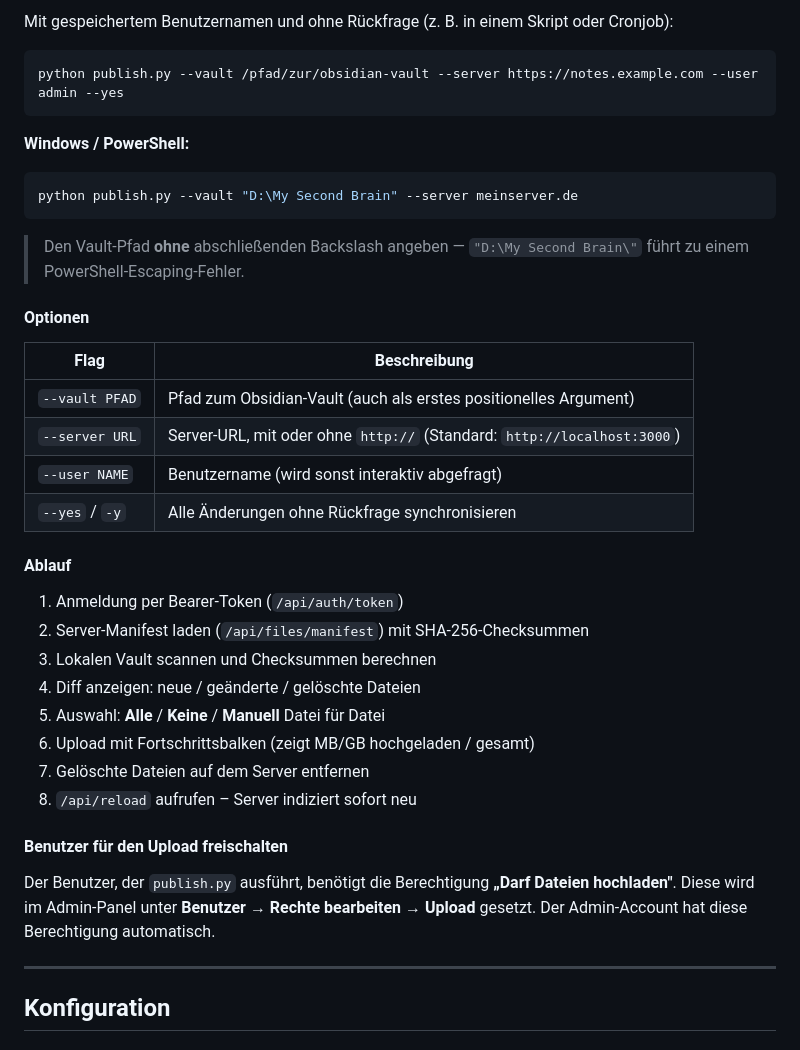
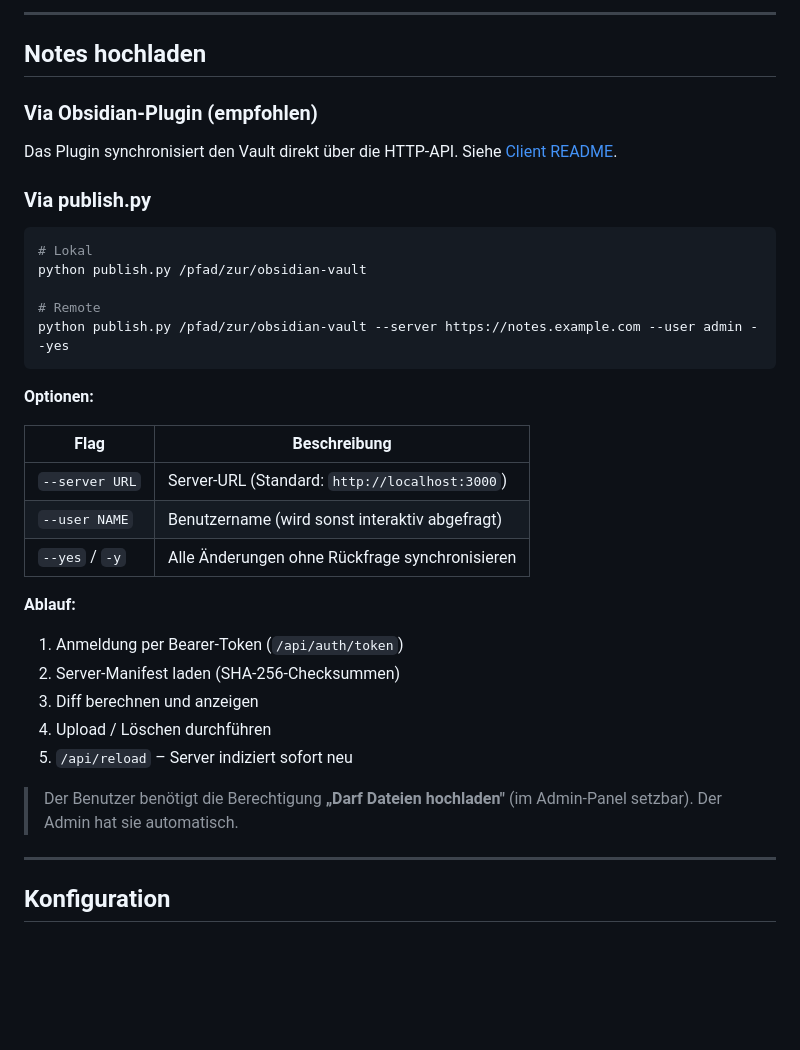
Before and after one commit to Ink-Vulpes/Obsidian_Publizieren, a Markdown page: Server/README.md, the part around one of its changes. GitHub-like rendering; blank space fills up the shorter version.

````diff
--- a/Server/README.md
+++ b/Server/README.md
@@ -158,42 +142,39 @@ python publish.py --vault /pfad/zur/obsidian-vault --server https://notes.exampl
 ```
 
-Mit gespeichertem Benutzernamen und ohne Rückfrage (z. B. in einem Skript oder Cronjob):
+---
+
+## Notes hochladen
+
+### Via Obsidian-Plugin (empfohlen)
+
+Das Plugin synchronisiert den Vault direkt über die HTTP-API. Siehe [Client README](../Client/obsidian-publisher/README.md).
+
+### Via publish.py
 
 ```bash
-python publish.py --vault /pfad/zur/obsidian-vault --server https://notes.example.com --user admin --yes
+# Lokal
+python publish.py /pfad/zur/obsidian-vault
+
+# Remote
+python publish.py /pfad/zur/obsidian-vault --server https://notes.example.com --user admin --yes
 ```
 
-**Windows / PowerShell:**
-
-```powershell
-python publish.py --vault "D:\My Second Brain" --server meinserver.de
-```
-
-> Den Vault-Pfad **ohne** abschließenden Backslash angeben — `"D:\My Second Brain\"` führt zu einem PowerShell-Escaping-Fehler.
-
-#### Optionen
+**Optionen:**
 
 | Flag | Beschreibung |
 |------|-------------|
-| `--vault PFAD` | Pfad zum Obsidian-Vault (auch als erstes positionelles Argument) |
-| `--server URL` | Server-URL, mit oder ohne `http://` (Standard: `http://localhost:3000`) |
+| `--server URL` | Server-URL (Standard: `http://localhost:3000`) |
 | `--user NAME` | Benutzername (wird sonst interaktiv abgefragt) |
 | `--yes` / `-y` | Alle Änderungen ohne Rückfrage synchronisieren |
 
-#### Ablauf
+**Ablauf:**
+1. Anmeldung per Bearer-Token (`/api/auth/token`)
+2. Server-Manifest laden (SHA-256-Checksummen)
+3. Diff berechnen und anzeigen
+4. Upload / Löschen durchführen
+5. `/api/reload` – Server indiziert sofort neu
 
-1. Anmeldung per Bearer-Token (`/api/auth/token`)
-2. Server-Manifest laden (`/api/files/manifest`) mit SHA-256-Checksummen
-3. Lokalen Vault scannen und Checksummen berechnen
-4. Diff anzeigen: neue / geänderte / gelöschte Dateien
-5. Auswahl: **Alle** / **Keine** / **Manuell** Datei für Datei
-6. Upload mit Fortschrittsbalken (zeigt MB/GB hochgeladen / gesamt)
-7. Gelöschte Dateien auf dem Server entfernen
-8. `/api/reload` aufrufen – Server indiziert sofort neu
-
-#### Benutzer für den Upload freischalten
-
-Der Benutzer, der `publish.py` ausführt, benötigt die Berechtigung **„Darf Dateien hochladen"**. Diese wird im Admin-Panel unter **Benutzer → Rechte bearbeiten → Upload** gesetzt. Der Admin-Account hat diese Berechtigung automatisch.
+> Der Benutzer benötigt die Berechtigung **„Darf Dateien hochladen"** (im Admin-Panel setzbar). Der Admin hat sie automatisch.
 
 ---
 
````
Also changed, not shown: other parts of Server/README.md (+126 -159 lines), Client/obsidian-publisher/README.md (added, +193 -0 lines).
